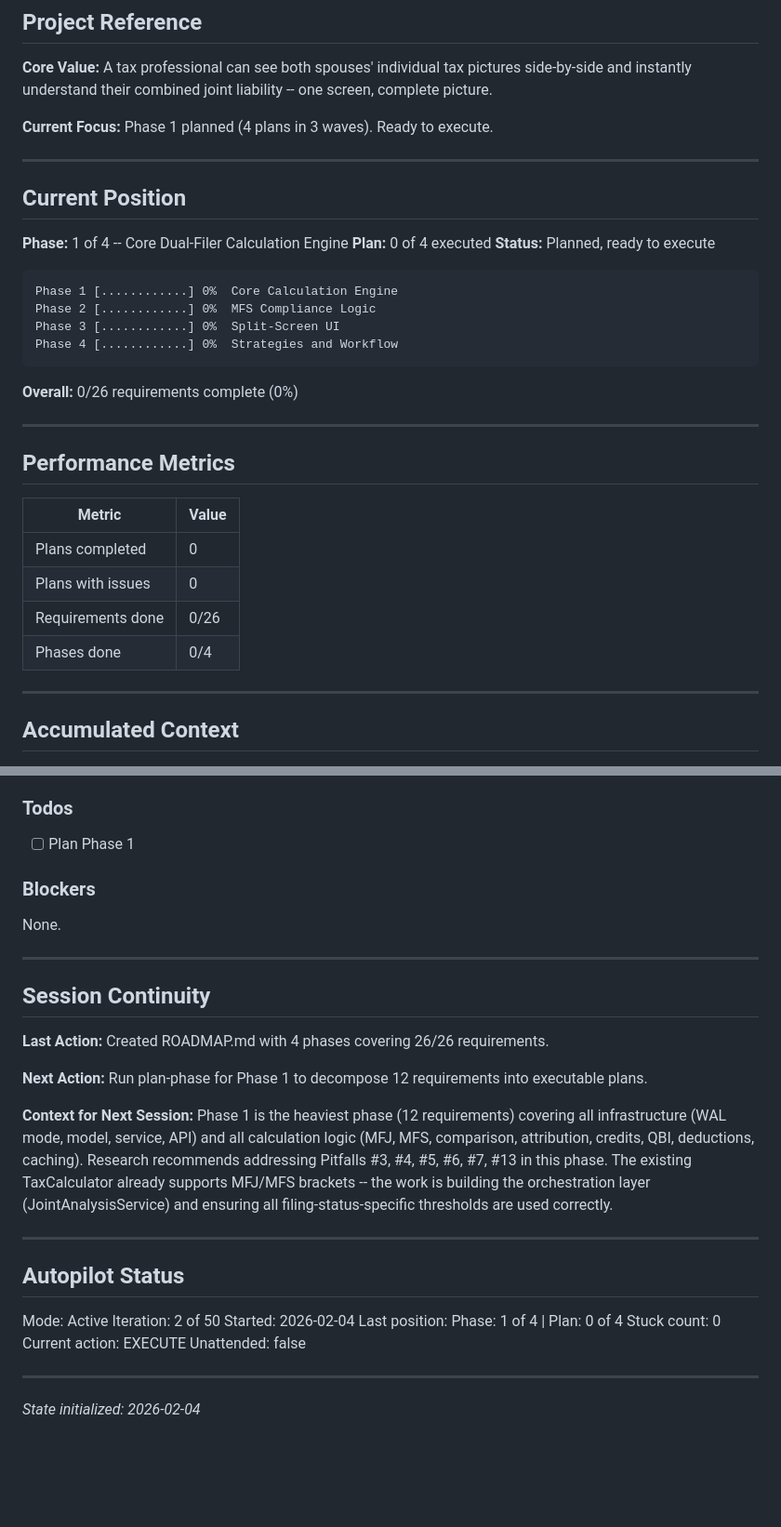
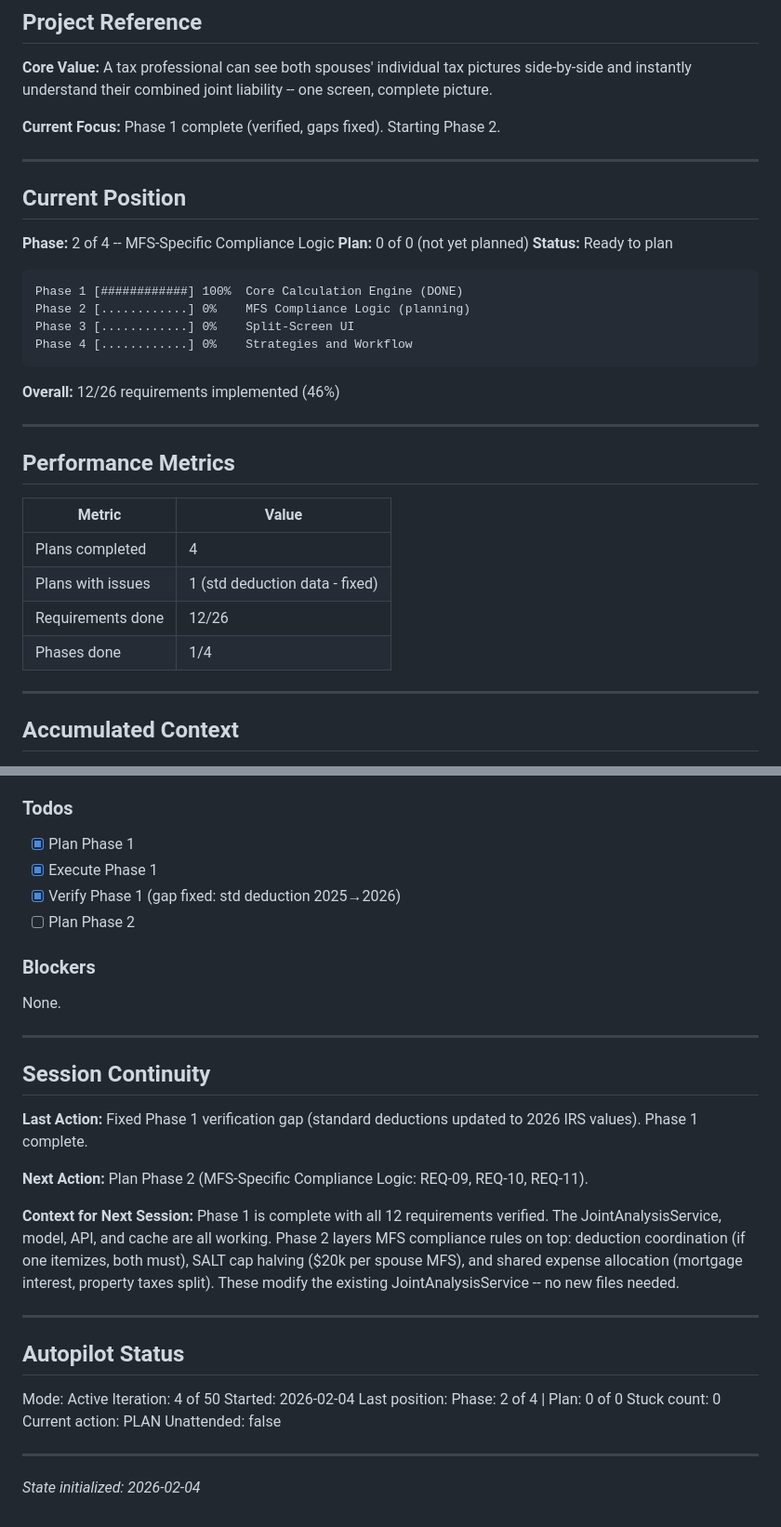
Before and after one commit to nine-one-six-systems/ATSA_SEv2, a Markdown page: .planning/STATE.md, 2 parts joined by grey strips. Shown at 93% size. GitHub-like rendering; blank space fills up the shorter version.

````diff
--- a/.planning/STATE.md
+++ b/.planning/STATE.md
@@ -10,24 +10,24 @@
 
 **Core Value:** A tax professional can see both spouses' individual tax pictures side-by-side and instantly understand their combined joint liability -- one screen, complete picture.
 
-**Current Focus:** Phase 1 planned (4 plans in 3 waves). Ready to execute.
+**Current Focus:** Phase 1 complete (verified, gaps fixed). Starting Phase 2.
 
 ---
 
 ## Current Position
 
-**Phase:** 1 of 4 -- Core Dual-Filer Calculation Engine
-**Plan:** 0 of 4 executed
-**Status:** Planned, ready to execute
+**Phase:** 2 of 4 -- MFS-Specific Compliance Logic
+**Plan:** 0 of 0 (not yet planned)
+**Status:** Ready to plan
 
 ```
-Phase 1 [............] 0%  Core Calculation Engine
-Phase 2 [............] 0%  MFS Compliance Logic
-Phase 3 [............] 0%  Split-Screen UI
-Phase 4 [............] 0%  Strategies and Workflow
+Phase 1 [############] 100%  Core Calculation Engine (DONE)
+Phase 2 [............] 0%    MFS Compliance Logic (planning)
+Phase 3 [............] 0%    Split-Screen UI
+Phase 4 [............] 0%    Strategies and Workflow
 ```
 
-**Overall:** 0/26 requirements complete (0%)
+**Overall:** 12/26 requirements implemented (46%)
 
 ---
 
@@ -35,10 +35,10 @@ Phase 4 [............] 0%  Strategies and Workflow
 
 | Metric | Value |
 |--------|-------|
-| Plans completed | 0 |
-| Plans with issues | 0 |
-| Requirements done | 0/26 |
-| Phases done | 0/4 |
+| Plans completed | 4 |
+| Plans with issues | 1 (std deduction data - fixed) |
+| Requirements done | 12/26 |
+| Phases done | 1/4 |
 
 ---
 
@@ -63,7 +63,10 @@ Phase 4 [............] 0%  Strategies and Workflow
 
 ### Todos
 
-- [ ] Plan Phase 1
+- [x] Plan Phase 1
+- [x] Execute Phase 1
+- [x] Verify Phase 1 (gap fixed: std deduction 2025→2026)
+- [ ] Plan Phase 2
 
 ### Blockers
 
@@ -73,22 +76,22 @@ None.
 
 ## Session Continuity
 
-**Last Action:** Created ROADMAP.md with 4 phases covering 26/26 requirements.
+**Last Action:** Fixed Phase 1 verification gap (standard deductions updated to 2026 IRS values). Phase 1 complete.
 
-**Next Action:** Run plan-phase for Phase 1 to decompose 12 requirements into executable plans.
+**Next Action:** Plan Phase 2 (MFS-Specific Compliance Logic: REQ-09, REQ-10, REQ-11).
 
-**Context for Next Session:** Phase 1 is the heaviest phase (12 requirements) covering all infrastructure (WAL mode, model, service, API) and all calculation logic (MFJ, MFS, comparison, attribution, credits, QBI, deductions, caching). Research recommends addressing Pitfalls #3, #4, #5, #6, #7, #13 in this phase. The existing TaxCalculator already supports MFJ/MFS brackets -- the work is building the orchestration layer (JointAnalysisService) and ensuring all filing-status-specific thresholds are used correctly.
+**Context for Next Session:** Phase 1 is complete with all 12 requirements verified. The JointAnalysisService, model, API, and cache are all working. Phase 2 layers MFS compliance rules on top: deduction coordination (if one itemizes, both must), SALT cap halving ($20k per spouse MFS), and shared expense allocation (mortgage interest, property taxes split). These modify the existing JointAnalysisService -- no new files needed.
 
 ---
 
 ## Autopilot Status
 
 Mode: Active
-Iteration: 2 of 50
+Iteration: 4 of 50
 Started: 2026-02-04
-Last position: Phase: 1 of 4 | Plan: 0 of 4
+Last position: Phase: 2 of 4 | Plan: 0 of 0
 Stuck count: 0
-Current action: EXECUTE
+Current action: PLAN
 Unattended: false
 
 ---
````
